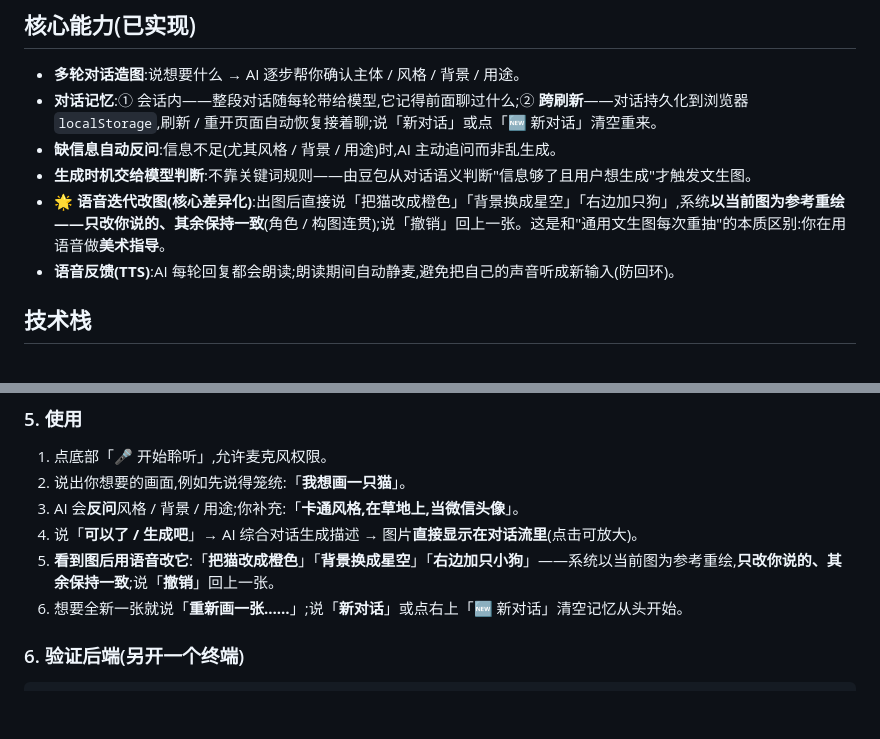
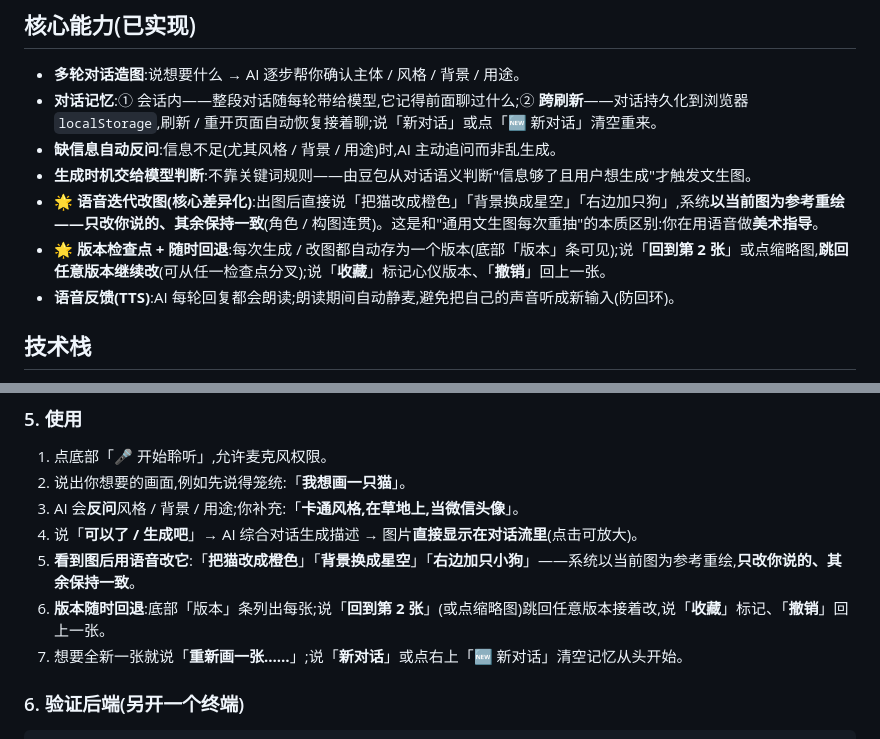
Before and after one commit to xzha0637-design/say-draw, a Markdown page: README.md, 2 parts joined by grey strips. GitHub-like rendering; blank space fills up the shorter version.

Commit message:
docs: README 增补版本检查点 / 回退能力与用法

```diff
--- a/README.md
+++ b/README.md
@@ -23,7 +23,8 @@
 - **对话记忆**:① 会话内——整段对话随每轮带给模型,它记得前面聊过什么;② **跨刷新**——对话持久化到浏览器 `localStorage`,刷新 / 重开页面自动恢复接着聊;说「新对话」或点「🆕 新对话」清空重来。
 - **缺信息自动反问**:信息不足(尤其风格 / 背景 / 用途)时,AI 主动追问而非乱生成。
 - **生成时机交给模型判断**:不靠关键词规则——由豆包从对话语义判断"信息够了且用户想生成"才触发文生图。
-- **🌟 语音迭代改图(核心差异化)**:出图后直接说「把猫改成橙色」「背景换成星空」「右边加只狗」,系统**以当前图为参考重绘——只改你说的、其余保持一致**(角色 / 构图连贯);说「撤销」回上一张。这是和"通用文生图每次重抽"的本质区别:你在用语音做**美术指导**。
+- **🌟 语音迭代改图(核心差异化)**:出图后直接说「把猫改成橙色」「背景换成星空」「右边加只狗」,系统**以当前图为参考重绘——只改你说的、其余保持一致**(角色 / 构图连贯)。这是和"通用文生图每次重抽"的本质区别:你在用语音做**美术指导**。
+- **🌟 版本检查点 + 随时回退**:每次生成 / 改图都自动存为一个版本(底部「版本」条可见);说「**回到第 2 张**」或点缩略图,**跳回任意版本继续改**(可从任一检查点分叉);说「**收藏**」标记心仪版本、「**撤销**」回上一张。
 - **语音反馈(TTS)**:AI 每轮回复都会朗读;朗读期间自动静麦,避免把自己的声音听成新输入(防回环)。
 
 ## 技术栈
@@ -87,8 +88,9 @@ npm run dev                # http://localhost:5173,自动打开(请用 Chrome /
 2. 说出你想要的画面,例如先说得笼统:「**我想画一只猫**」。
 3. AI 会**反问**风格 / 背景 / 用途;你补充:「**卡通风格,在草地上,当微信头像**」。
 4. 说「**可以了 / 生成吧**」→ AI 综合对话生成描述 → 图片**直接显示在对话流里**(点击可放大)。
-5. **看到图后用语音改它**:「**把猫改成橙色**」「**背景换成星空**」「**右边加只小狗**」——系统以当前图为参考重绘,**只改你说的、其余保持一致**;说「**撤销**」回上一张。
-6. 想要全新一张就说「**重新画一张……**」;说「**新对话**」或点右上「🆕 新对话」清空记忆从头开始。
+5. **看到图后用语音改它**:「**把猫改成橙色**」「**背景换成星空**」「**右边加只小狗**」——系统以当前图为参考重绘,**只改你说的、其余保持一致**。
+6. **版本随时回退**:底部「版本」条列出每张;说「**回到第 2 张**」(或点缩略图)跳回任意版本接着改,说「**收藏**」标记、「**撤销**」回上一张。
+7. 想要全新一张就说「**重新画一张……**」;说「**新对话**」或点右上「🆕 新对话」清空记忆从头开始。
 
 ### 6. 验证后端(另开一个终端)
 
```
